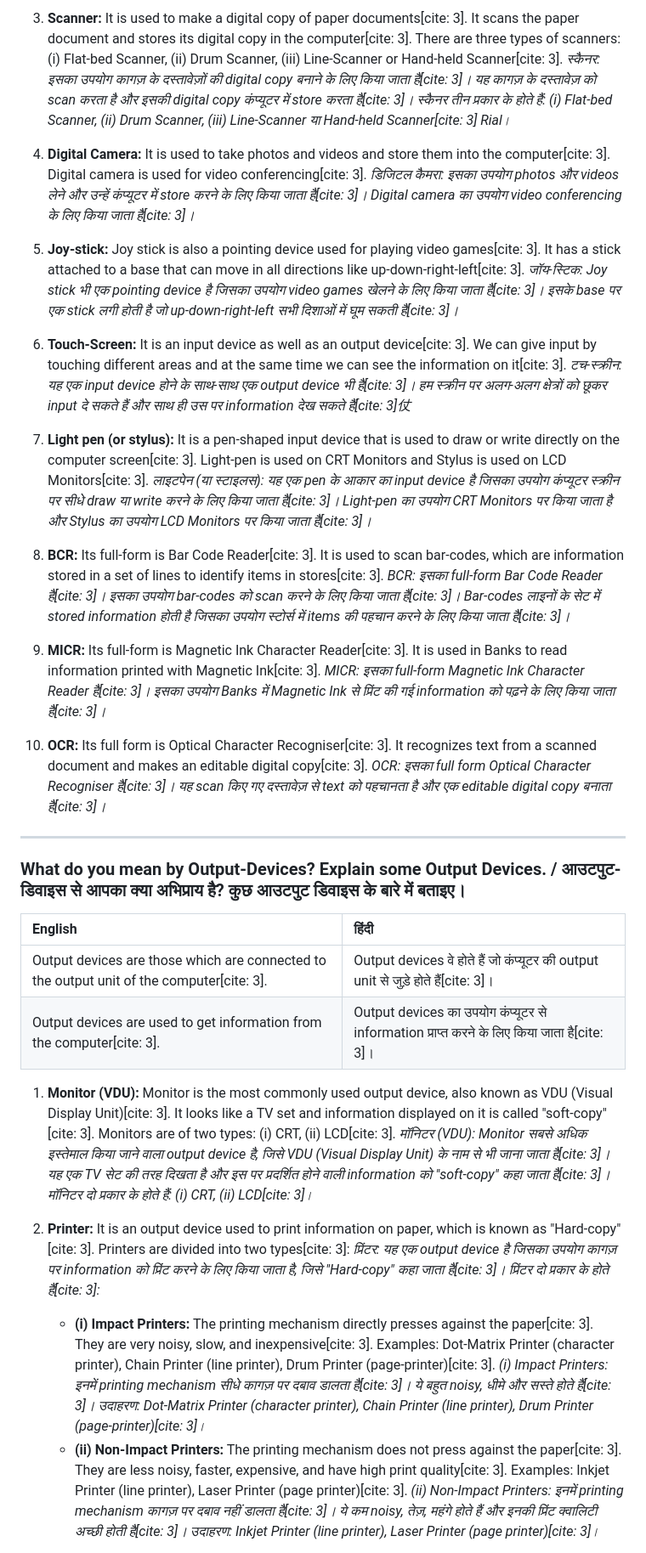
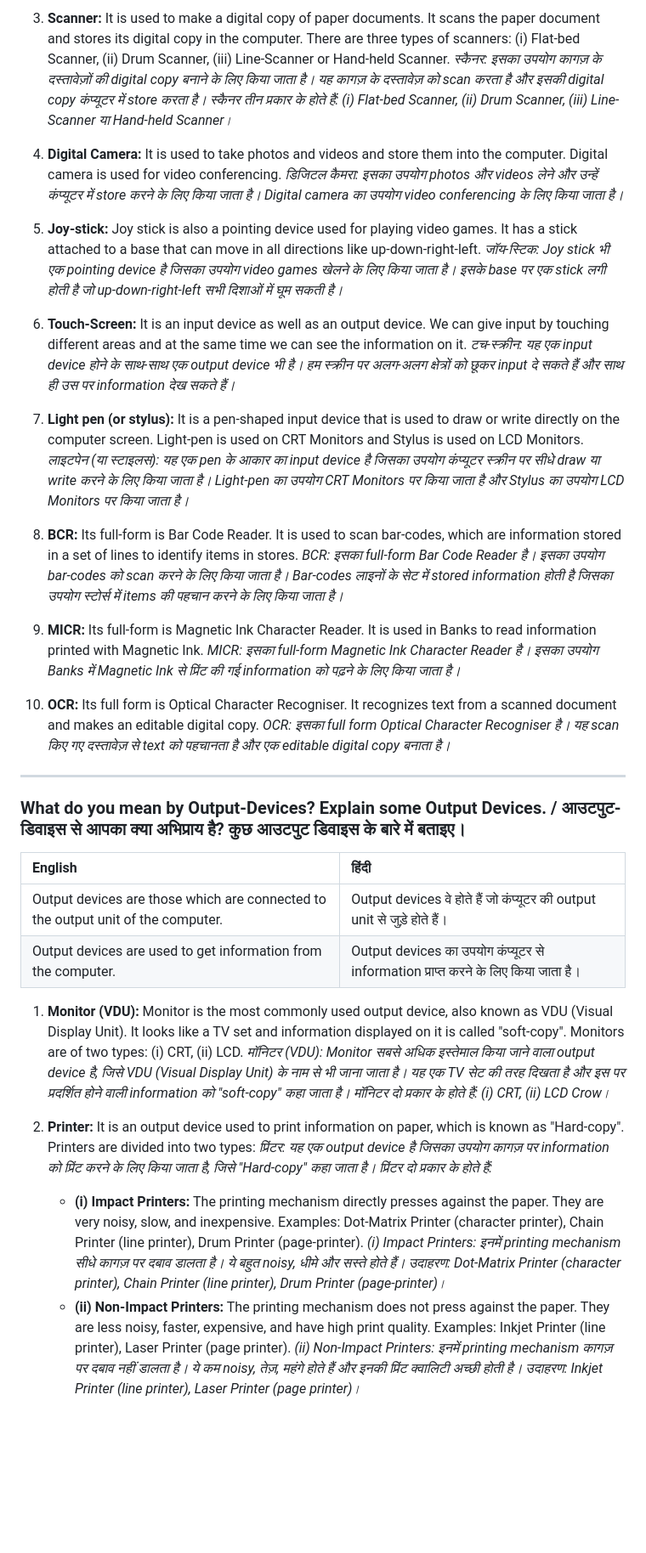
Before and after one commit to mcaravikantpotdar/md, a Markdown page: Ch-1-Digital Literacy (Fundamental)_ Basics of Computer.md, the part around one of its changes. Shown at 85% size. GitHub-like rendering; blank space fills up the shorter version.

```diff
--- a/Ch-1-Digital Literacy (Fundamental)_ Basics of Computer.md
+++ b/Ch-1-Digital Literacy (Fundamental)_ Basics of Computer.md
@@ -104,27 +113,27 @@
 
-3. **Scanner:** It is used to make a digital copy of paper documents[cite: 3]. It scans the paper document and stores its digital copy in the computer[cite: 3]. There are three types of scanners: (i) Flat-bed Scanner, (ii) Drum Scanner, (iii) Line-Scanner or Hand-held Scanner[cite: 3].
-*स्कैनर: इसका उपयोग कागज़ के दस्तावेज़ों की digital copy बनाने के लिए किया जाता है[cite: 3]। यह कागज़ के दस्तावेज़ को scan करता है और इसकी digital copy कंप्यूटर में store करता है[cite: 3]। स्कैनर तीन प्रकार के होते हैं: (i) Flat-bed Scanner, (ii) Drum Scanner, (iii) Line-Scanner या Hand-held Scanner[cite: 3] Rial।*
+3. **Scanner:** It is used to make a digital copy of paper documents. It scans the paper document and stores its digital copy in the computer. There are three types of scanners: (i) Flat-bed Scanner, (ii) Drum Scanner, (iii) Line-Scanner or Hand-held Scanner.
+*स्कैनर: इसका उपयोग कागज़ के दस्तावेज़ों की digital copy बनाने के लिए किया जाता है। यह कागज़ के दस्तावेज़ को scan करता है और इसकी digital copy कंप्यूटर में store करता है। स्कैनर तीन प्रकार के होते हैं: (i) Flat-bed Scanner, (ii) Drum Scanner, (iii) Line-Scanner या Hand-held Scanner।*
 
-4. **Digital Camera:** It is used to take photos and videos and store them into the computer[cite: 3]. Digital camera is used for video conferencing[cite: 3].
-*डिजिटल कैमरा: इसका उपयोग photos और videos लेने और उन्हें कंप्यूटर में store करने के लिए किया जाता है[cite: 3]। Digital camera का उपयोग video conferencing के लिए किया जाता है[cite: 3]।*
+4. **Digital Camera:** It is used to take photos and videos and store them into the computer. Digital camera is used for video conferencing.
+*डिजिटल कैमरा: इसका उपयोग photos और videos लेने और उन्हें कंप्यूटर में store करने के लिए किया जाता है। Digital camera का उपयोग video conferencing के लिए किया जाता है।*
 
-5. **Joy-stick:** Joy stick is also a pointing device used for playing video games[cite: 3]. It has a stick attached to a base that can move in all directions like up-down-right-left[cite: 3].
-*जॉय-स्टिक: Joy stick भी एक pointing device है जिसका उपयोग video games खेलने के लिए किया जाता है[cite: 3]। इसके base पर एक stick लगी होती है जो up-down-right-left सभी दिशाओं में घूम सकती है[cite: 3]।*
+5. **Joy-stick:** Joy stick is also a pointing device used for playing video games. It has a stick attached to a base that can move in all directions like up-down-right-left.
+*जॉय-स्टिक: Joy stick भी एक pointing device है जिसका उपयोग video games खेलने के लिए किया जाता है। इसके base पर एक stick लगी होती है जो up-down-right-left सभी दिशाओं में घूम सकती है।*
 
-6. **Touch-Screen:** It is an input device as well as an output device[cite: 3]. We can give input by touching different areas and at the same time we can see the information on it[cite: 3].
-*टच-स्क्रीन: यह एक input device होने के साथ-साथ एक output device भी है[cite: 3]। हम स्क्रीन पर अलग-अलग क्षेत्रों को छूकर input दे सकते हैं और साथ ही उस पर information देख सकते हैं[cite: 3]仗*
+6. **Touch-Screen:** It is an input device as well as an output device. We can give input by touching different areas and at the same time we can see the information on it.
+*टच-स्क्रीन: यह एक input device होने के साथ-साथ एक output device भी है। हम स्क्रीन पर अलग-अलग क्षेत्रों को छूकर input दे सकते हैं और साथ ही उस पर information देख सकते हैं।*
 
-7. **Light pen (or stylus):** It is a pen-shaped input device that is used to draw or write directly on the computer screen[cite: 3]. Light-pen is used on CRT Monitors and Stylus is used on LCD Monitors[cite: 3].
-*लाइटपेन (या स्टाइलस): यह एक pen के आकार का input device है जिसका उपयोग कंप्यूटर स्क्रीन पर सीधे draw या write करने के लिए किया जाता है[cite: 3]। Light-pen का उपयोग CRT Monitors पर किया जाता है और Stylus का उपयोग LCD Monitors पर किया जाता है[cite: 3]।*
+7. **Light pen (or stylus):** It is a pen-shaped input device that is used to draw or write directly on the computer screen. Light-pen is used on CRT Monitors and Stylus is used on LCD Monitors.
+*लाइटपेन (या स्टाइलस): यह एक pen के आकार का input device है जिसका उपयोग कंप्यूटर स्क्रीन पर सीधे draw या write करने के लिए किया जाता है। Light-pen का उपयोग CRT Monitors पर किया जाता है और Stylus का उपयोग LCD Monitors पर किया जाता है।*
 
-8. **BCR:** Its full-form is Bar Code Reader[cite: 3]. It is used to scan bar-codes, which are information stored in a set of lines to identify items in stores[cite: 3].
-*BCR: इसका full-form Bar Code Reader है[cite: 3]। इसका उपयोग bar-codes को scan करने के लिए किया जाता है[cite: 3]। Bar-codes लाइनों के सेट में stored information होती है जिसका उपयोग स्टोर्स में items की पहचान करने के लिए किया जाता है[cite: 3]।*
+8. **BCR:** Its full-form is Bar Code Reader. It is used to scan bar-codes, which are information stored in a set of lines to identify items in stores.
+*BCR: इसका full-form Bar Code Reader है। इसका उपयोग bar-codes को scan करने के लिए किया जाता है। Bar-codes लाइनों के सेट में stored information होती है जिसका उपयोग स्टोर्स में items की पहचान करने के लिए किया जाता है।*
 
-9. **MICR:** Its full-form is Magnetic Ink Character Reader[cite: 3]. It is used in Banks to read information printed with Magnetic Ink[cite: 3].
-*MICR: इसका full-form Magnetic Ink Character Reader है[cite: 3]। इसका उपयोग Banks में Magnetic Ink से प्रिंट की गई information को पढ़ने के लिए किया जाता है[cite: 3]।*
+9. **MICR:** Its full-form is Magnetic Ink Character Reader. It is used in Banks to read information printed with Magnetic Ink.
+*MICR: इसका full-form Magnetic Ink Character Reader है। इसका उपयोग Banks में Magnetic Ink से प्रिंट की गई information को पढ़ने के लिए किया जाता है।*
 
-10. **OCR:** Its full form is Optical Character Recogniser[cite: 3]. It recognizes text from a scanned document and makes an editable digital copy[cite: 3].
-*OCR: इसका full form Optical Character Recogniser है[cite: 3]। यह scan किए गए दस्तावेज़ से text को पहचानता है और एक editable digital copy बनाता है[cite: 3]।*
+10. **OCR:** Its full form is Optical Character Recogniser. It recognizes text from a scanned document and makes an editable digital copy.
+*OCR: इसका full form Optical Character Recogniser है। यह scan किए गए दस्तावेज़ से text को पहचानता है और एक editable digital copy बनाता है।*
 
 ---
 
@@ -132,16 +141,16 @@
 
 | English | हिंदी |
 | :--- | :--- |
-| Output devices are those which are connected to the output unit of the computer[cite: 3]. | Output devices वे होते हैं जो कंप्यूटर की output unit से जुड़े होते हैं[cite: 3]। |
-| Output devices are used to get information from the computer[cite: 3]. | Output devices का उपयोग कंप्यूटर से information प्राप्त करने के लिए किया जाता है[cite: 3]। |
+| Output devices are those which are connected to the output unit of the computer. | Output devices वे होते हैं जो कंप्यूटर की output unit से जुड़े होते हैं। |
+| Output devices are used to get information from the computer. | Output devices का उपयोग कंप्यूटर से information प्राप्त करने के लिए किया जाता है। |
 
-1. **Monitor (VDU):** Monitor is the most commonly used output device, also known as VDU (Visual Display Unit)[cite: 3]. It looks like a TV set and information displayed on it is called "soft-copy"[cite: 3]. Monitors are of two types: (i) CRT, (ii) LCD[cite: 3].
-*मॉनिटर (VDU): Monitor सबसे अधिक इस्तेमाल किया जाने वाला output device है, जिसे VDU (Visual Display Unit) के नाम से भी जाना जाता है[cite: 3]। यह एक TV सेट की तरह दिखता है और इस पर प्रदर्शित होने वाली information को "soft-copy" कहा जाता है[cite: 3]। मॉनिटर दो प्रकार के होते हैं: (i) CRT, (ii) LCD[cite: 3]।*
+1. **Monitor (VDU):** Monitor is the most commonly used output device, also known as VDU (Visual Display Unit). It looks like a TV set and information displayed on it is called "soft-copy". Monitors are of two types: (i) CRT, (ii) LCD.
+*मॉनिटर (VDU): Monitor सबसे अधिक इस्तेमाल किया जाने वाला output device है, जिसे VDU (Visual Display Unit) के नाम से भी जाना जाता है। यह एक TV सेट की तरह दिखता है और इस पर प्रदर्शित होने वाली information को "soft-copy" कहा जाता है। मॉनिटर दो प्रकार के होते हैं: (i) CRT, (ii) LCD Crow।*
 
-2. **Printer:** It is an output device used to print information on paper, which is known as "Hard-copy"[cite: 3]. Printers are divided into two types[cite: 3]:
-*प्रिंटर: यह एक output device है जिसका उपयोग कागज़ पर information को प्रिंट करने के लिए किया जाता है, जिसे "Hard-copy" कहा जाता है[cite: 3]। प्रिंटर दो प्रकार के होते हैं[cite: 3]:*
-    * **(i) Impact Printers:** The printing mechanism directly presses against the paper[cite: 3]. They are very noisy, slow, and inexpensive[cite: 3]. Examples: Dot-Matrix Printer (character printer), Chain Printer (line printer), Drum Printer (page-printer)[cite: 3].
-        *(i) Impact Printers: इनमें printing mechanism सीधे कागज़ पर दबाव डालता है[cite: 3]। ये बहुत noisy, धीमे और सस्ते होते हैं[cite: 3]। उदाहरण: Dot-Matrix Printer (character printer), Chain Printer (line printer), Drum Printer (page-printer)[cite: 3]।*
-    * **(ii) Non-Impact Printers:** The printing mechanism does not press against the paper[cite: 3]. They are less noisy, faster, expensive, and have high print quality[cite: 3]. Examples: Inkjet Printer (line printer), Laser Printer (page printer)[cite: 3].
-        *(ii) Non-Impact Printers: इनमें printing mechanism कागज़ पर दबाव नहीं डालता है[cite: 3]। ये कम noisy, तेज़, महंगे होते हैं और इनकी प्रिंट क्वालिटी अच्छी होती है[cite: 3]। उदाहरण: Inkjet Printer (line printer), Laser Printer (page printer)[cite: 3]।*
+2. **Printer:** It is an output device used to print information on paper, which is known as "Hard-copy". Printers are divided into two types:
+*प्रिंटर: यह एक output device है जिसका उपयोग कागज़ पर information को प्रिंट करने के लिए किया जाता है, जिसे "Hard-copy" कहा जाता है। प्रिंटर दो प्रकार के होते हैं:*
+    * **(i) Impact Printers:** The printing mechanism directly presses against the paper. They are very noisy, slow, and inexpensive. Examples: Dot-Matrix Printer (character printer), Chain Printer (line printer), Drum Printer (page-printer).
+        *(i) Impact Printers: इनमें printing mechanism सीधे कागज़ पर दबाव डालता है। ये बहुत noisy, धीमे और सस्ते होते हैं। उदाहरण: Dot-Matrix Printer (character printer), Chain Printer (line printer), Drum Printer (page-printer)।*
+    * **(ii) Non-Impact Printers:** The printing mechanism does not press against the paper. They are less noisy, faster, expensive, and have high print quality. Examples: Inkjet Printer (line printer), Laser Printer (page printer).
+        *(ii) Non-Impact Printers: इनमें printing mechanism कागज़ पर दबाव नहीं डालता है। ये कम noisy, तेज़, महंगे होते हैं और इनकी प्रिंट क्वालिटी अच्छी होती है। उदाहरण: Inkjet Printer (line printer), Laser Printer (page printer)।*
 
```
Also changed, not shown: other parts of Ch-1-Digital Literacy (Fundamental)_ Basics of Computer.md (+61 -50 lines).
